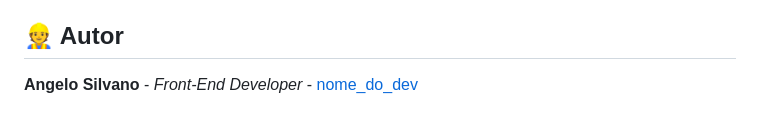
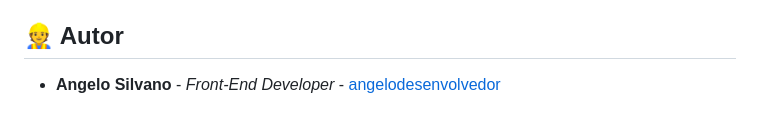
Before and after one commit to angelodesenvolvedor/Restaurante-Tech, a Markdown page: README.md, the part around the change. Drawn GitHub-style.

```diff
--- a/README.md
+++ b/README.md
@@ -33,4 +33,4 @@
 
 ## 👷 Autor
 
-**Angelo Silvano** - *Front-End Developer* - [nome_do_dev]()
+- **Angelo Silvano** - *Front-End Developer* - [angelodesenvolvedor]()
```
